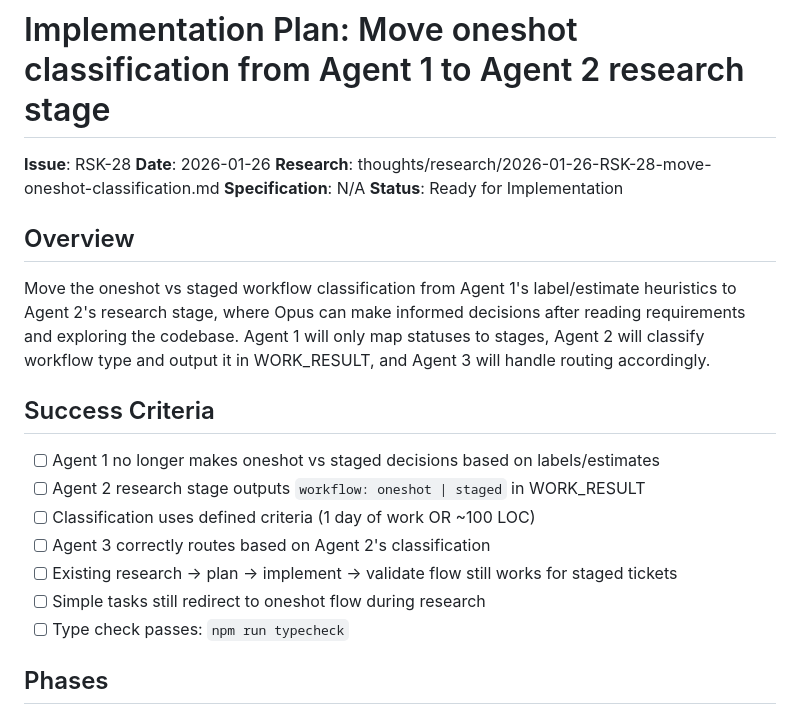
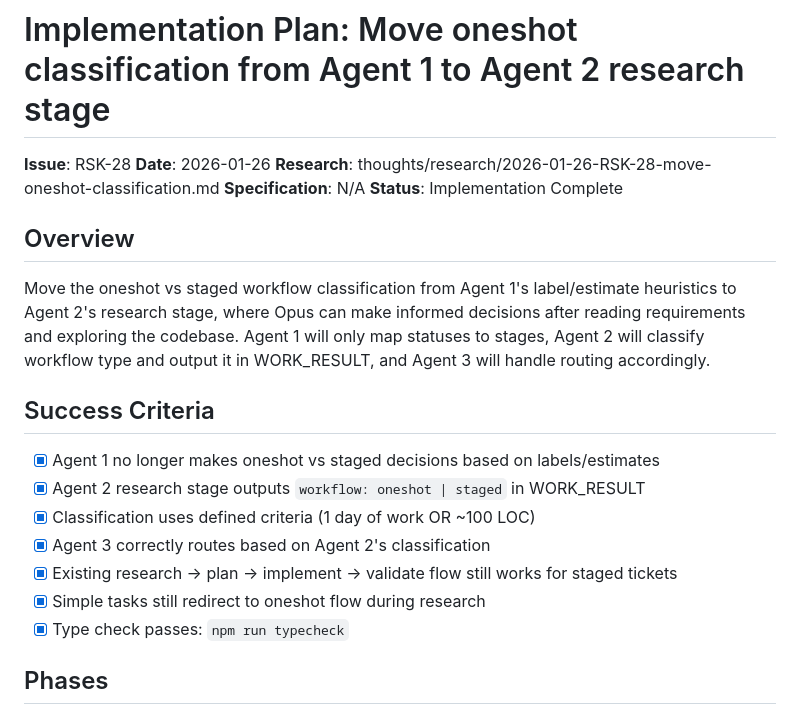
Before and after one commit to leixusam/foundry, a Markdown page: thoughts/plans/2026-01-26-RSK-28-move-oneshot-classification.md, the part around the change. GitHub-like rendering.

Commit message:
docs(RSK-28): mark implementation plan as complete
All phases implemented:
- Phase 1: Agent 1 no longer uses label/estimate oneshot heuristics
- Phase 2: Agent 2 research uses new criteria and outputs workflow field
- Phase 3: Agent 2 oneshot outputs workflow: oneshot field
- Phase 4: Agent 3 documents workflow field handling

All success criteria verified.

Co-Authored-By: Claude Opus 4.5 <noreply@anthropic.com>

```diff
--- a/thoughts/plans/2026-01-26-RSK-28-move-oneshot-classification.md
+++ b/thoughts/plans/2026-01-26-RSK-28-move-oneshot-classification.md
@@ -4,7 +4,7 @@
 **Date**: 2026-01-26
 **Research**: thoughts/research/2026-01-26-RSK-28-move-oneshot-classification.md
 **Specification**: N/A
-**Status**: Ready for Implementation
+**Status**: Implementation Complete
 
 ## Overview
 
@@ -12,13 +12,13 @@ Move the oneshot vs staged workflow classification from Agent 1's label/estimate
 
 ## Success Criteria
 
-- [ ] Agent 1 no longer makes oneshot vs staged decisions based on labels/estimates
-- [ ] Agent 2 research stage outputs `workflow: oneshot | staged` in WORK_RESULT
-- [ ] Classification uses defined criteria (1 day of work OR ~100 LOC)
-- [ ] Agent 3 correctly routes based on Agent 2's classification
-- [ ] Existing research → plan → implement → validate flow still works for staged tickets
-- [ ] Simple tasks still redirect to oneshot flow during research
-- [ ] Type check passes: `npm run typecheck`
+- [x] Agent 1 no longer makes oneshot vs staged decisions based on labels/estimates
+- [x] Agent 2 research stage outputs `workflow: oneshot | staged` in WORK_RESULT
+- [x] Classification uses defined criteria (1 day of work OR ~100 LOC)
+- [x] Agent 3 correctly routes based on Agent 2's classification
+- [x] Existing research → plan → implement → validate flow still works for staged tickets
+- [x] Simple tasks still redirect to oneshot flow during research
+- [x] Type check passes: `npm run typecheck`
 
 ## Phases
 
```
